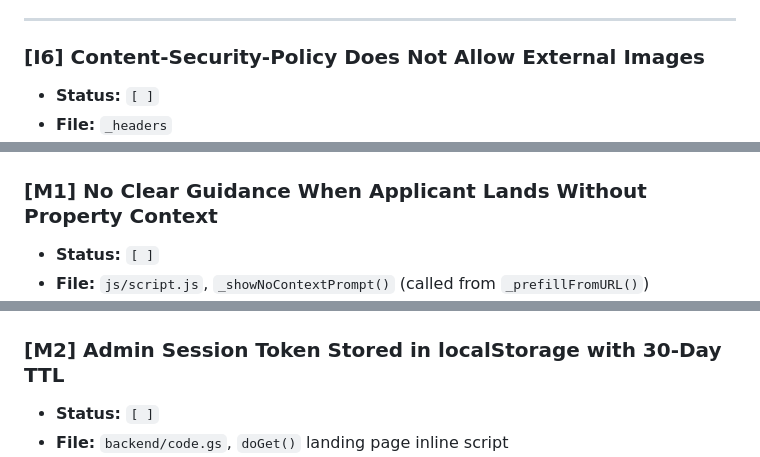
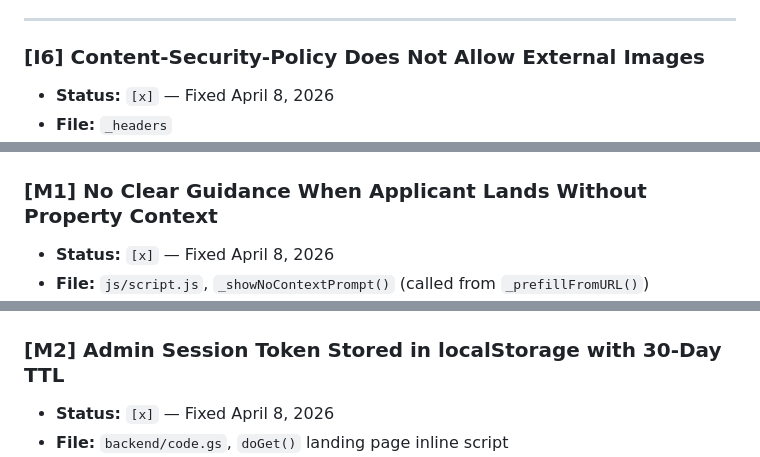
Before and after one commit to choice121/Apply_choice_properties, a Markdown page: ISSUES.md, 3 parts joined by grey strips. Drawn GitHub-style.

```diff
--- a/ISSUES.md
+++ b/ISSUES.md
@@ -217,5 +217,5 @@
   ---
 
   ### [I6] Content-Security-Policy Does Not Allow External Images
-  - **Status:** `[ ]`
+  - **Status:** `[x]` — Fixed April 8, 2026
   - **File:** `_headers`
@@ -233,4 +233,4 @@
 
   ### [M1] No Clear Guidance When Applicant Lands Without Property Context
-  - **Status:** `[ ]`
+  - **Status:** `[x]` — Fixed April 8, 2026
   - **File:** `js/script.js`, `_showNoContextPrompt()` (called from `_prefillFromURL()`)
@@ -261,5 +261,5 @@
   ---
 
   ### [M2] Admin Session Token Stored in localStorage with 30-Day TTL
-  - **Status:** `[ ]`
+  - **Status:** `[x]` — Fixed April 8, 2026
   - **File:** `backend/code.gs`, `doGet()` landing page inline script
```
Also changed, not shown: other parts of ISSUES.md (+48 -48 lines).
